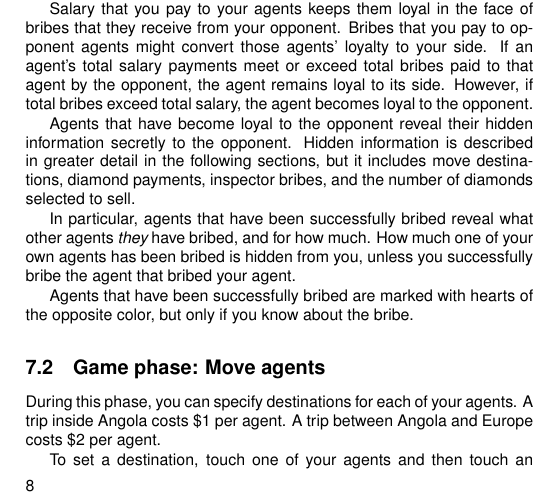
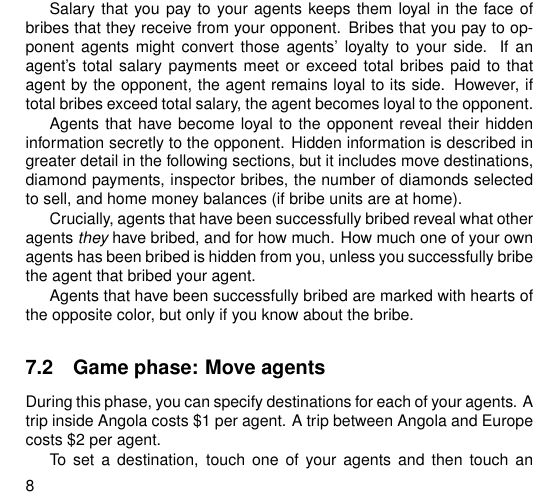
Before and after one commit to jasonrohrer/DiamondTrust, a LaTeX book (documentation/package/manual/body/manualBody.tex): part of page 10 of 17, cut so that both start at the same text. Compiled offline with pdfLaTeX.

Commit message:
Added note about reveal of money balances.

```diff
--- a/documentation/package/manual/body/manualBody.tex
+++ b/documentation/package/manual/body/manualBody.tex
@@ -222,9 +222,9 @@ At the start of the game, all of your agents are at home, so you have the opport
 
 Salary that you pay to your agents keeps them loyal in the face of bribes that they receive from your opponent.  Bribes that you pay to opponent agents might convert those agents' loyalty to your side.  If an agent's total salary payments meet or exceed total bribes paid to that agent by the opponent, the agent remains loyal to its side.  However, if total bribes exceed total salary, the agent becomes loyal to the opponent.
 
-Agents that have become loyal to the opponent reveal their hidden information secretly to the opponent.  Hidden information is described in greater detail in the following sections, but it includes move destinations, diamond payments, inspector bribes, and the number of diamonds selected to sell.
+Agents that have become loyal to the opponent reveal their hidden information secretly to the opponent.  Hidden information is described in greater detail in the following sections, but it includes move destinations, diamond payments, inspector bribes, the number of diamonds selected to sell, and home money balances (if bribe units are at home).
 
-In particular, agents that have been successfully bribed reveal what other agents {\it they} have bribed, and for how much.  How much one of your own agents has been bribed is hidden from you, unless you successfully bribe the agent that bribed your agent.
+Crucially, agents that have been successfully bribed reveal what other agents {\it they} have bribed, and for how much.  How much one of your own agents has been bribed is hidden from you, unless you successfully bribe the agent that bribed your agent.
 
 Agents that have been successfully bribed are marked with hearts of the opposite color, but only if you know about the bribe.
 
```
